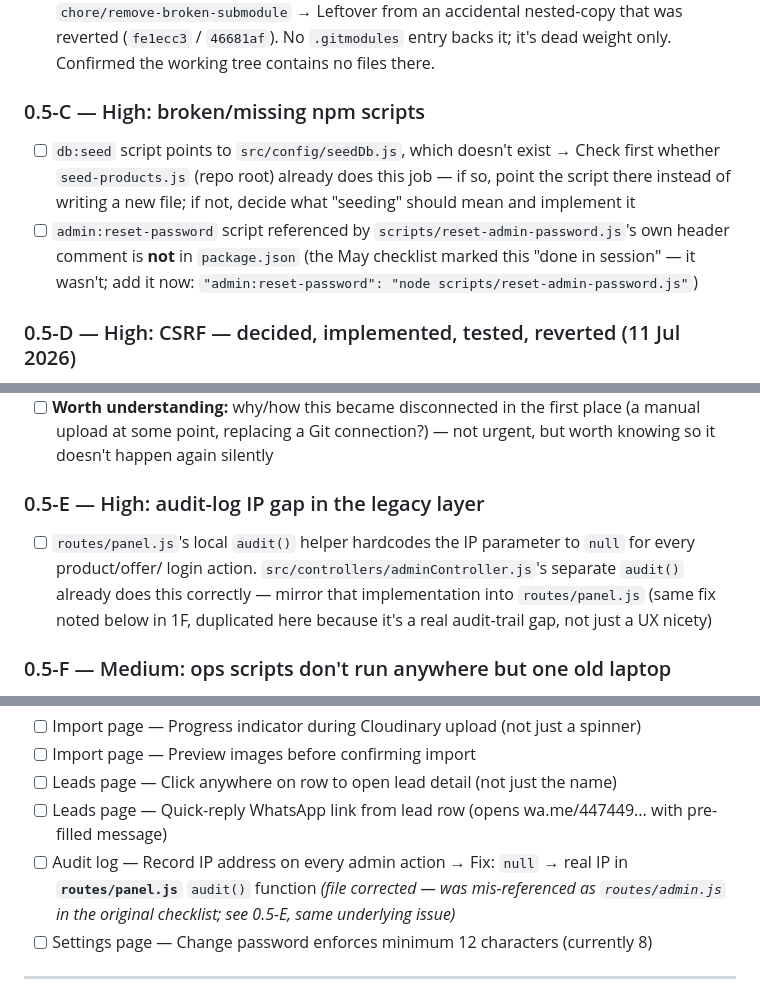
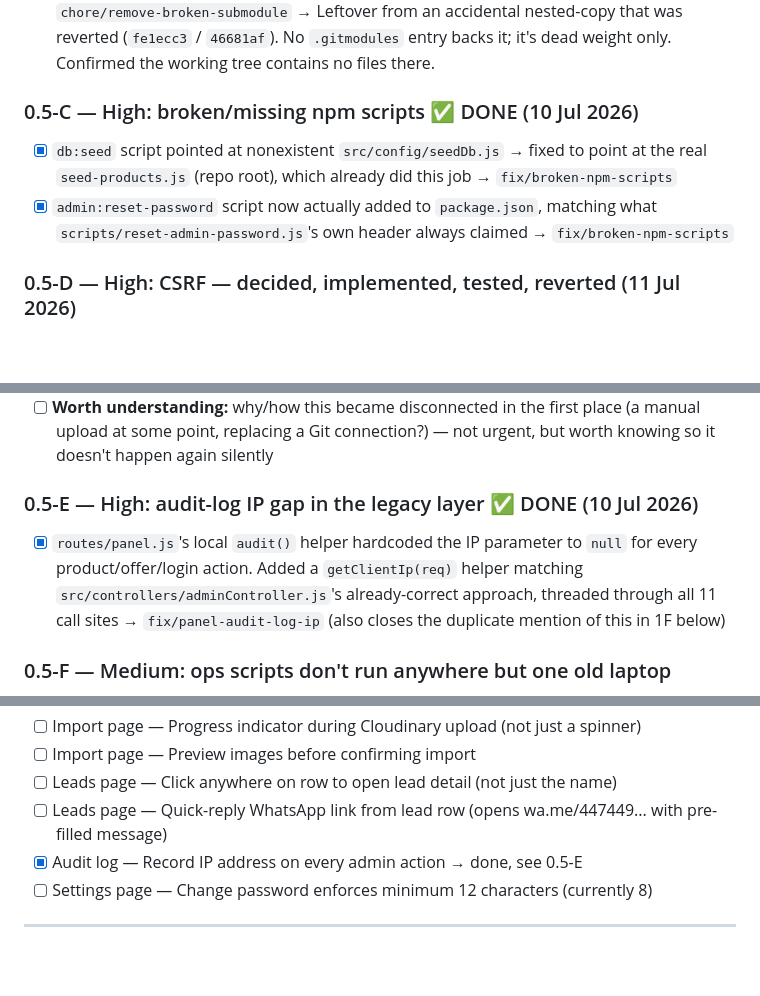
Before and after one commit to thony2/wyc-backend, a Markdown page: MASTER_CHECKLIST.md, 3 parts joined by grey strips. GitHub-like rendering; blank space fills up the shorter version.

Commit message:
docs: mark 0.5-C and 0.5-E complete, correct stale checkboxes
Both were already fixed and merged on 10 Jul (fix/broken-npm-scripts,
fix/panel-audit-log-ip) but the checklist text was never updated to
reflect it -- found while re-orienting after a break. Also closes the
duplicate mention of the audit-log IP fix in 1F, which pointed at the
same underlying work as 0.5-E.

```diff
--- a/MASTER_CHECKLIST.md
+++ b/MASTER_CHECKLIST.md
@@ -106,13 +106,11 @@ very first commit.
       → Leftover from an accidental nested-copy that was reverted (`fe1ecc3` / `46681af`). No `.gitmodules`
         entry backs it; it's dead weight only. Confirmed the working tree contains no files there.
 
-### 0.5-C — High: broken/missing npm scripts
-- [ ] `db:seed` script points to `src/config/seedDb.js`, which doesn't exist
-      → Check first whether `seed-products.js` (repo root) already does this job — if so, point the script
-        there instead of writing a new file; if not, decide what "seeding" should mean and implement it
-- [ ] `admin:reset-password` script referenced by `scripts/reset-admin-password.js`'s own header comment
-      is **not** in `package.json` (the May checklist marked this "done in session" — it wasn't; add it now:
-      `"admin:reset-password": "node scripts/reset-admin-password.js"`)
+### 0.5-C — High: broken/missing npm scripts ✅ DONE (10 Jul 2026)
+- [x] `db:seed` script pointed at nonexistent `src/config/seedDb.js` → fixed to point at the real
+      `seed-products.js` (repo root), which already did this job → `fix/broken-npm-scripts`
+- [x] `admin:reset-password` script now actually added to `package.json`, matching what
+      `scripts/reset-admin-password.js`'s own header always claimed → `fix/broken-npm-scripts`
 
 ### 0.5-D — High: CSRF — decided, implemented, tested, reverted (11 Jul 2026)
 - [x] **Decision made:** restore real CSRF validation on `POST /api/leads` only (not the admin panel, which
@@ -156,11 +154,11 @@ was caught — never reached it. Confirmed via Vercel's own Git settings page, w
 - [ ] **Worth understanding:** why/how this became disconnected in the first place (a manual upload at some
       point, replacing a Git connection?) — not urgent, but worth knowing so it doesn't happen again silently
 
-### 0.5-E — High: audit-log IP gap in the legacy layer
-- [ ] `routes/panel.js`'s local `audit()` helper hardcodes the IP parameter to `null` for every product/offer/
-      login action. `src/controllers/adminController.js`'s separate `audit()` already does this correctly —
-      mirror that implementation into `routes/panel.js` (same fix noted below in 1F, duplicated here because
-      it's a real audit-trail gap, not just a UX nicety)
+### 0.5-E — High: audit-log IP gap in the legacy layer ✅ DONE (10 Jul 2026)
+- [x] `routes/panel.js`'s local `audit()` helper hardcoded the IP parameter to `null` for every
+      product/offer/login action. Added a `getClientIp(req)` helper matching
+      `src/controllers/adminController.js`'s already-correct approach, threaded through all 11 call
+      sites → `fix/panel-audit-log-ip` (also closes the duplicate mention of this in 1F below)
 
 ### 0.5-F — Medium: ops scripts don't run anywhere but one old laptop
 - [ ] `scripts/backup.sh`, `scripts/check-leads.sh`, `scripts/check.sh` hardcode
@@ -251,9 +249,7 @@ was caught — never reached it. Confirmed via Vercel's own Git settings page, w
 - [ ] Import page — Preview images before confirming import
 - [ ] Leads page — Click anywhere on row to open lead detail (not just the name)
 - [ ] Leads page — Quick-reply WhatsApp link from lead row (opens wa.me/447449... with pre-filled message)
-- [ ] Audit log — Record IP address on every admin action
-      → Fix: `null` → real IP in **`routes/panel.js`** `audit()` function *(file corrected — was
-        mis-referenced as `routes/admin.js` in the original checklist; see 0.5-E, same underlying issue)*
+- [x] Audit log — Record IP address on every admin action → done, see 0.5-E
 - [ ] Settings page — Change password enforces minimum 12 characters (currently 8)
 
 ---
```
